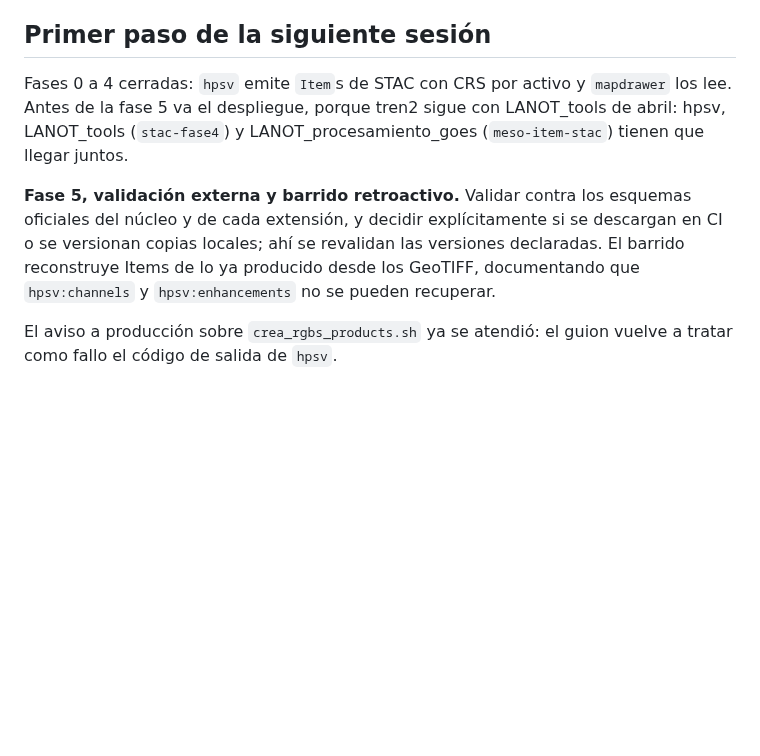
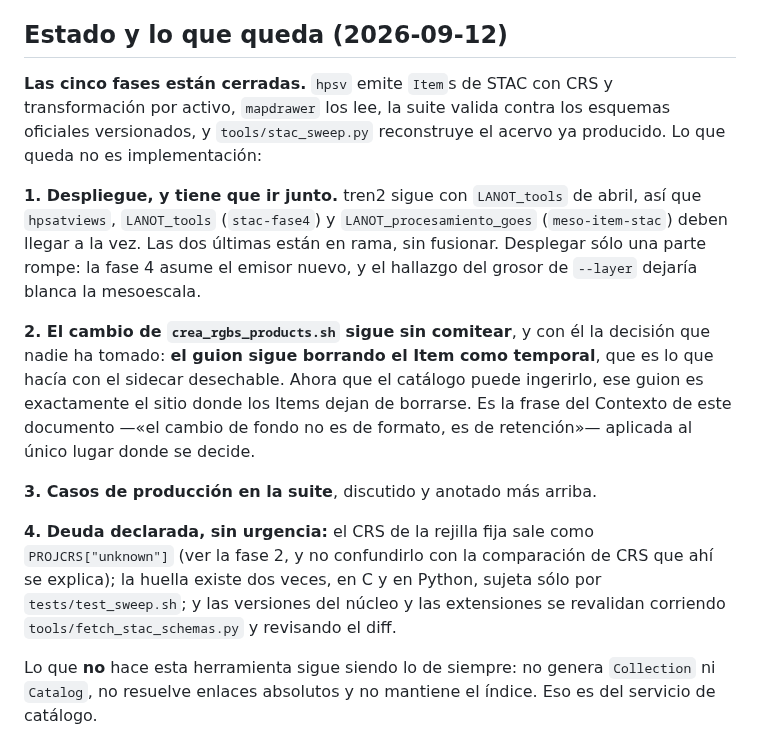
Before and after one commit to asierra/hpsatviews, a Markdown page: docs/stac/STAC_PLAN.md, the part around the change. Rendered like a GitHub page; blank space fills up the shorter version.

Commit message:
Actualiza el estado del plan: las cinco fases cerradas
La sección de siguientes pasos se había quedado en la fase 4. Queda el
estado real y lo que no es implementación: el despliegue de los tres
repositorios tiene que ir junto porque tren2 corre LANOT_tools de abril,
el cambio de crea_rgbs_products.sh sigue sin comitear, y con él la
decisión de si el guion deja de borrar el Item -- que es el único sitio
donde se decide la retención de la que habla el Contexto.

Co-Authored-By: Claude Opus 5 (1M context) <noreply@anthropic.com>
Claude-Session: https://claude.ai/code/session_01CUx44vRUAUGEhLzfDUgkTM

```diff
--- a/docs/stac/STAC_PLAN.md
+++ b/docs/stac/STAC_PLAN.md
@@ -676,18 +676,34 @@ justo el mantenimiento que se decidió no pagar cuando se puso `check_nonblank`
 en vez de una referencia exacta por modo. Conviene revisar esa decisión con lo
 aprendido, pero es una discusión aparte de ésta.
 
-## Primer paso de la siguiente sesión
+## Estado y lo que queda (2026-09-12)
 
-Fases 0 a 4 cerradas: `hpsv` emite `Item`s de STAC con CRS por activo y
-`mapdrawer` los lee. Antes de la fase 5 va el despliegue, porque tren2 sigue con
-LANOT_tools de abril: hpsv, LANOT_tools (`stac-fase4`) y
-LANOT_procesamiento_goes (`meso-item-stac`) tienen que llegar juntos.
+**Las cinco fases están cerradas.** `hpsv` emite `Item`s de STAC con CRS y
+transformación por activo, `mapdrawer` los lee, la suite valida contra los
+esquemas oficiales versionados, y `tools/stac_sweep.py` reconstruye el acervo ya
+producido. Lo que queda no es implementación:
 
-**Fase 5, validación externa y barrido retroactivo.** Validar contra los
-esquemas oficiales del núcleo y de cada extensión, y decidir explícitamente si
-se descargan en CI o se versionan copias locales; ahí se revalidan las versiones
-declaradas. El barrido reconstruye Items de lo ya producido desde los GeoTIFF,
-documentando que `hpsv:channels` y `hpsv:enhancements` no se pueden recuperar.
+**1. Despliegue, y tiene que ir junto.** tren2 sigue con `LANOT_tools` de abril,
+así que `hpsatviews`, `LANOT_tools` (`stac-fase4`) y `LANOT_procesamiento_goes`
+(`meso-item-stac`) deben llegar a la vez. Las dos últimas están en rama, sin
+fusionar. Desplegar sólo una parte rompe: la fase 4 asume el emisor nuevo, y el
+hallazgo del grosor de `--layer` dejaría blanca la mesoescala.
 
-El aviso a producción sobre `crea_rgbs_products.sh` ya se atendió: el guion vuelve
-a tratar como fallo el código de salida de `hpsv`.
+**2. El cambio de `crea_rgbs_products.sh` sigue sin comitear**, y con él la
+decisión que nadie ha tomado: **el guion sigue borrando el Item como
+temporal**, que es lo que hacía con el sidecar desechable. Ahora que el catálogo
+puede ingerirlo, ese guion es exactamente el sitio donde los Items dejan de
+borrarse. Es la frase del Contexto de este documento —«el cambio de fondo no es
+de formato, es de retención»— aplicada al único lugar donde se decide.
+
+**3. Casos de producción en la suite**, discutido y anotado más arriba.
+
+**4. Deuda declarada, sin urgencia:** el CRS de la rejilla fija sale como
+`PROJCRS["unknown"]` (ver la fase 2, y no confundirlo con la comparación de CRS
+que ahí se explica); la huella existe dos veces, en C y en Python, sujeta sólo
+por `tests/test_sweep.sh`; y las versiones del núcleo y las extensiones se
+revalidan corriendo `tools/fetch_stac_schemas.py` y revisando el diff.
+
+Lo que **no** hace esta herramienta sigue siendo lo de siempre: no genera
+`Collection` ni `Catalog`, no resuelve enlaces absolutos y no mantiene el
+índice. Eso es del servicio de catálogo.
```
